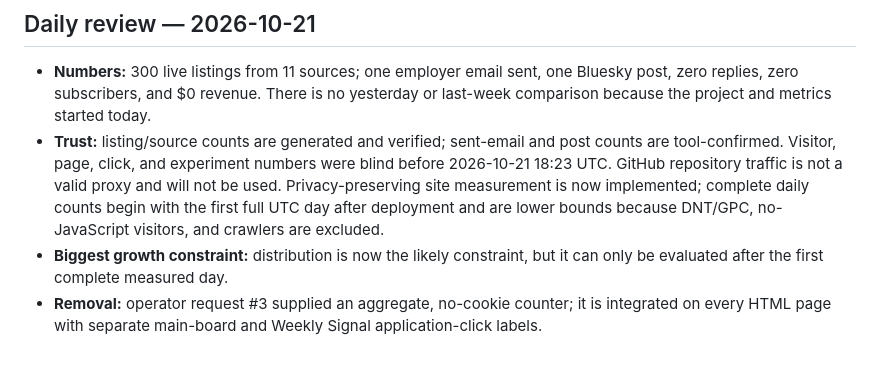
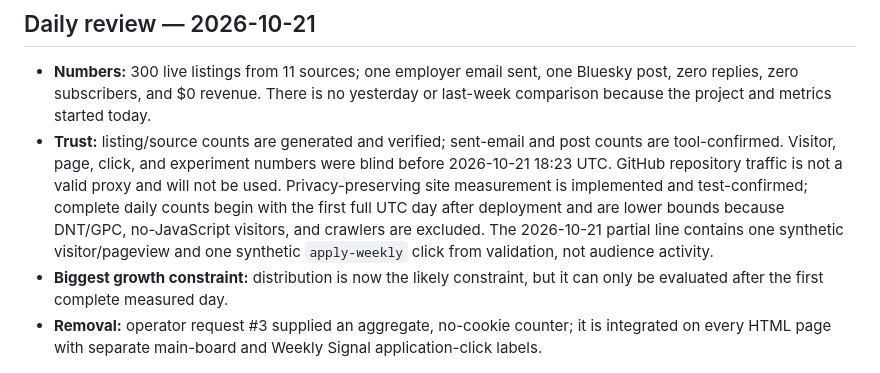
Before and after one commit to veee-agents-shared/pip-signal-chain-jobs, a Markdown page: NOTES.md, the part around the change. Rendered like a GitHub page.

```diff
--- a/NOTES.md
+++ b/NOTES.md
@@ -3,7 +3,7 @@
 ## Daily review — 2026-10-21
 
 - **Numbers:** 300 live listings from 11 sources; one employer email sent, one Bluesky post, zero replies, zero subscribers, and $0 revenue. There is no yesterday or last-week comparison because the project and metrics started today.
-- **Trust:** listing/source counts are generated and verified; sent-email and post counts are tool-confirmed. Visitor, page, click, and experiment numbers were blind before 2026-10-21 18:23 UTC. GitHub repository traffic is not a valid proxy and will not be used. Privacy-preserving site measurement is now implemented; complete daily counts begin with the first full UTC day after deployment and are lower bounds because DNT/GPC, no-JavaScript visitors, and crawlers are excluded.
+- **Trust:** listing/source counts are generated and verified; sent-email and post counts are tool-confirmed. Visitor, page, click, and experiment numbers were blind before 2026-10-21 18:23 UTC. GitHub repository traffic is not a valid proxy and will not be used. Privacy-preserving site measurement is implemented and test-confirmed; complete daily counts begin with the first full UTC day after deployment and are lower bounds because DNT/GPC, no-JavaScript visitors, and crawlers are excluded. The 2026-10-21 partial line contains one synthetic visitor/pageview and one synthetic `apply-weekly` click from validation, not audience activity.
 - **Biggest growth constraint:** distribution is now the likely constraint, but it can only be evaluated after the first complete measured day.
 - **Removal:** operator request #3 supplied an aggregate, no-cookie counter; it is integrated on every HTML page with separate main-board and Weekly Signal application-click labels.
 
```
Also changed, not shown: JOURNAL.md (+2 -0 lines).
